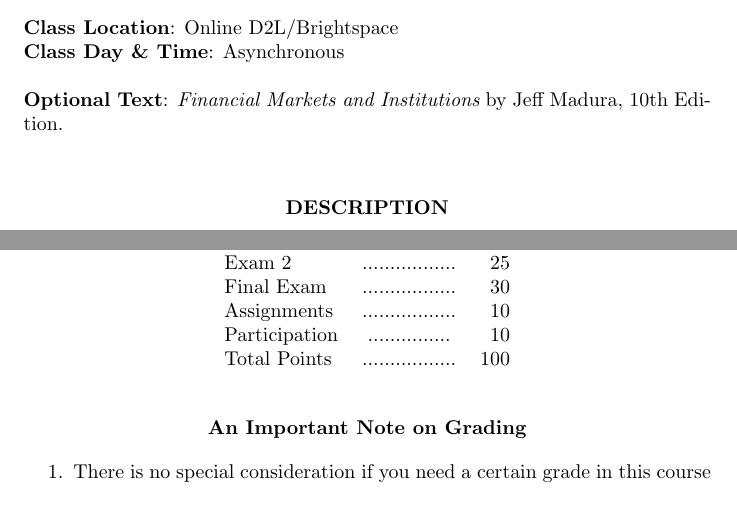
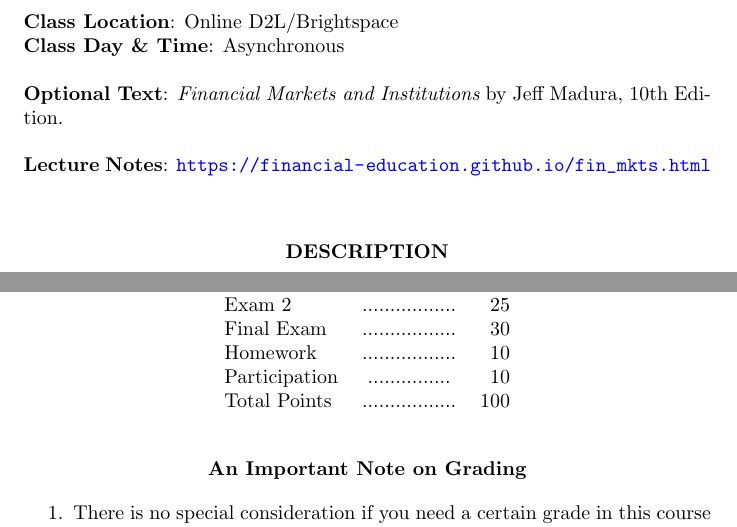
Before and after one commit to Matt-Brigida/fin_341_syllabus, a LaTeX document (index.tex): two parts of pages 1 and 3 of 4, joined at a grey line, cut so that both start at the same text. Compiled offline with pdfLaTeX.

Commit message:
almost done

```diff
--- a/index.tex
+++ b/index.tex
@@ -23,7 +23,9 @@ DEPARTMENT OF FINANCE AND ACCOUNTING
 %{\bf Class Day \& Time}: Tuesday 6:00--9:30pm \\
 {\bf Class Day \& Time}: Asynchronous \\
 \\
-{\bf Optional Text}: {\it Financial Markets and Institutions} by Jeff Madura, 10th Edition.
+  {\bf Optional Text}: {\it Financial Markets and Institutions} by Jeff Madura, 10th Edition.\\
+  \\
+  {\bf Lecture Notes}: \href{https://financial-education.github.io/fin_mkts.html}{\textcolor{blue}{\url{https://financial-education.github.io/fin_mkts.html}}}
 \\
 \\
 \begin{center}
@@ -134,9 +136,9 @@ Exam 2 & ................. & 25 \\
 
 Final Exam & ................. & 30 \\
 
-% Homework & ................. & 10 \\
+Homework & ................. & 10 \\
 
-Assignments & ................. &  10\\
+% Assignments & ................. &  10\\
 Participation & ............... &  10\\
 
 % Paper  & ................. &  20 \\
```
Also changed, not shown: index.pdf, index.tex (2 more changed lines).
